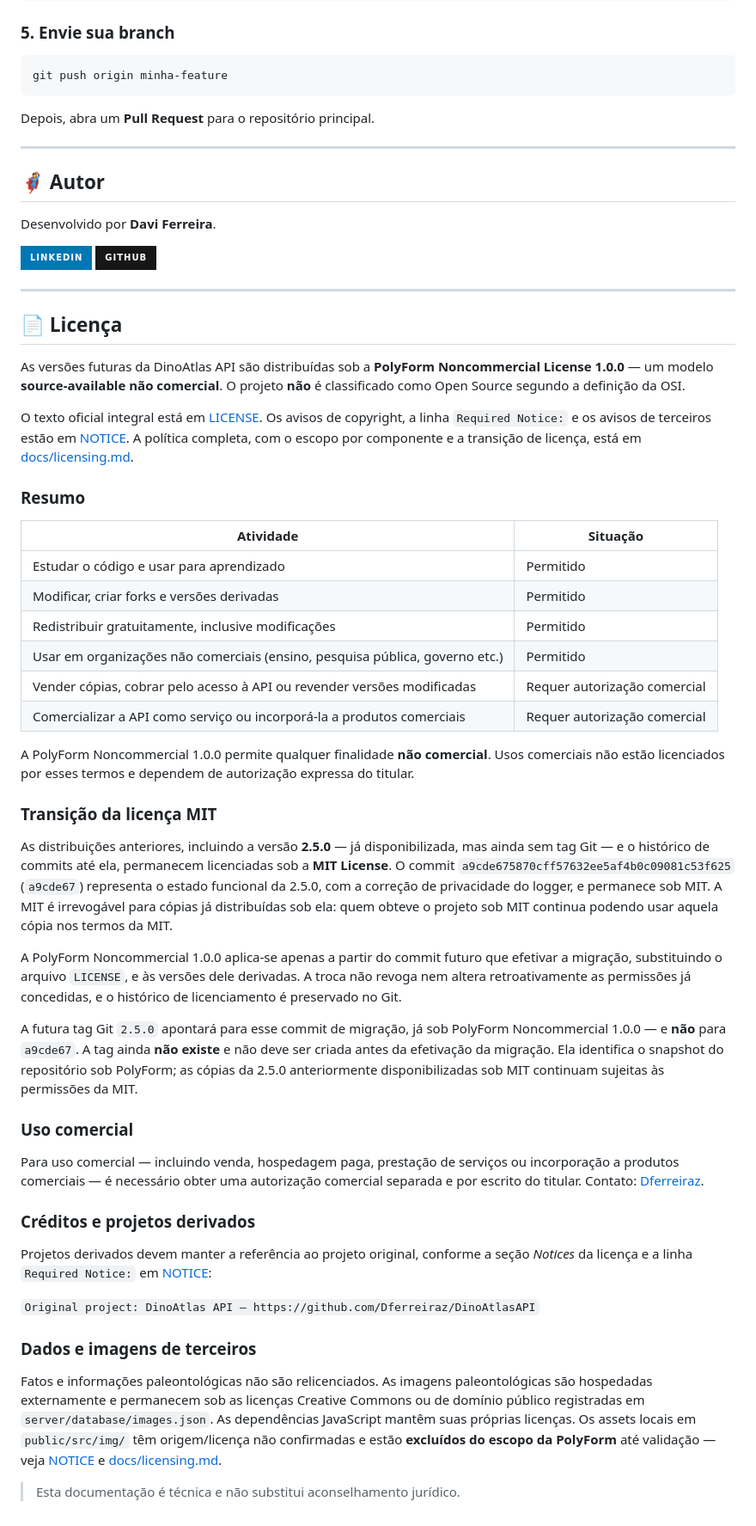
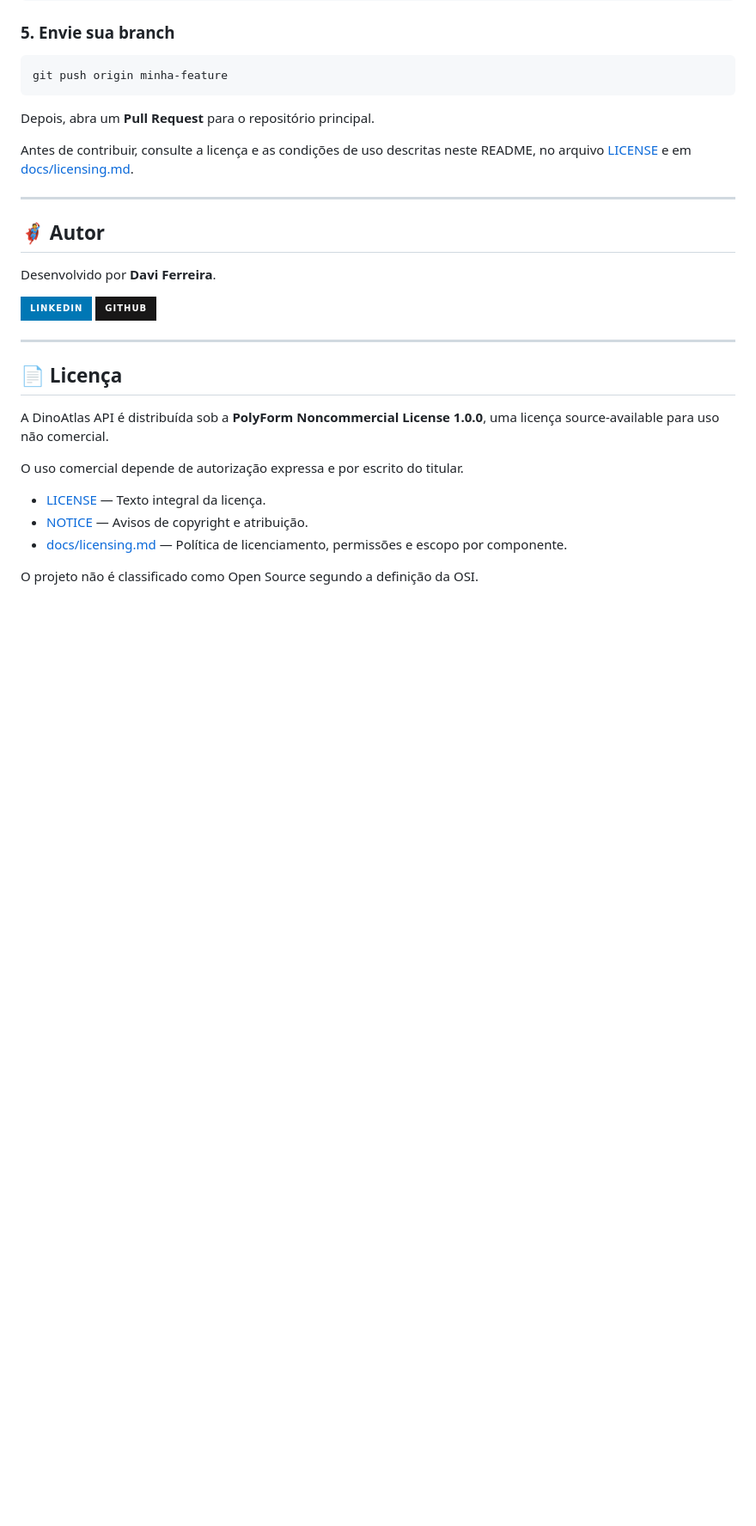
Before and after one commit to Dferreiraz/DinoAtlasAPI, a Markdown page: README.md, the part around one of its changes. Shown at 86% size. GitHub-like rendering; badges without logos; blank space fills up the shorter version.

```diff
--- a/README.md
+++ b/README.md
@@ -386,6 +384,8 @@ git push origin minha-feature
 
 Depois, abra um **Pull Request** para o repositório principal.
 
+Antes de contribuir, consulte a licença e as condições de uso descritas neste README, no arquivo [LICENSE](./LICENSE) e em [docs/licensing.md](./docs/licensing.md).
+
 ---
 
 ## 🦸 Autor
@@ -404,75 +404,12 @@ Desenvolvido por **Davi Ferreira**.
 
 ## 📄 Licença
 
-As versões futuras da DinoAtlas API são distribuídas sob a
-**PolyForm Noncommercial License 1.0.0** — um modelo **source-available não
-comercial**. O projeto **não** é classificado como Open Source segundo a
-definição da OSI.
+A DinoAtlas API é distribuída sob a **PolyForm Noncommercial License 1.0.0**, uma licença source-available para uso não comercial.
 
-O texto oficial integral está em [LICENSE](./LICENSE). Os avisos de copyright,
-a linha `Required Notice:` e os avisos de terceiros estão em
-[NOTICE](./NOTICE). A política completa, com o escopo por componente e a
-transição de licença, está em [docs/licensing.md](./docs/licensing.md).
+O uso comercial depende de autorização expressa e por escrito do titular.
 
-### Resumo
+- [LICENSE](./LICENSE) — Texto integral da licença.
+- [NOTICE](./NOTICE) — Avisos de copyright e atribuição.
+- [docs/licensing.md](./docs/licensing.md) — Política de licenciamento, permissões e escopo por componente.
 
-| Atividade | Situação |
-| --- | --- |
-| Estudar o código e usar para aprendizado | Permitido |
-| Modificar, criar forks e versões derivadas | Permitido |
-| Redistribuir gratuitamente, inclusive modificações | Permitido |
-| Usar em organizações não comerciais (ensino, pesquisa pública, governo etc.) | Permitido |
-| Vender cópias, cobrar pelo acesso à API ou revender versões modificadas | Requer autorização comercial |
-| Comercializar a API como serviço ou incorporá-la a produtos comerciais | Requer autorização comercial |
-
-A PolyForm Noncommercial 1.0.0 permite qualquer finalidade **não comercial**.
-Usos comerciais não estão licenciados por esses termos e dependem de
-autorização expressa do titular.
-
-### Transição da licença MIT
-
-As distribuições anteriores, incluindo a versão **2.5.0** — já disponibilizada,
-mas ainda sem tag Git — e o histórico de commits até ela, permanecem
-licenciadas sob a **MIT License**. O commit
-`a9cde675870cff57632ee5af4b0c09081c53f625` (`a9cde67`) representa o estado
-funcional da 2.5.0, com a correção de privacidade do logger, e permanece sob
-MIT. A MIT é irrevogável para cópias já distribuídas sob ela: quem obteve o
-projeto sob MIT continua podendo usar aquela cópia nos termos da MIT.
-
-A PolyForm Noncommercial 1.0.0 aplica-se apenas a partir do commit futuro que
-efetivar a migração, substituindo o arquivo `LICENSE`, e às versões dele
-derivadas. A troca não revoga nem altera retroativamente as permissões já
-concedidas, e o histórico de licenciamento é preservado no Git.
-
-A futura tag Git `2.5.0` apontará para esse commit de migração, já sob PolyForm
-Noncommercial 1.0.0 — e **não** para `a9cde67`. A tag ainda **não existe** e
-não deve ser criada antes da efetivação da migração. Ela identifica o snapshot
-do repositório sob PolyForm; as cópias da 2.5.0 anteriormente disponibilizadas
-sob MIT continuam sujeitas às permissões da MIT.
-
-### Uso comercial
-
-Para uso comercial — incluindo venda, hospedagem paga, prestação de serviços ou
-incorporação a produtos comerciais — é necessário obter uma autorização
-comercial separada e por escrito do titular. Contato:
-[Dferreiraz](https://github.com/Dferreiraz).
-
-### Créditos e projetos derivados
-
-Projetos derivados devem manter a referência ao projeto original, conforme a
-seção *Notices* da licença e a linha `Required Notice:` em
-[NOTICE](./NOTICE):
-
-`Original project: DinoAtlas API — https://github.com/Dferreiraz/DinoAtlasAPI`
-
-### Dados e imagens de terceiros
-
-Fatos e informações paleontológicas não são relicenciados. As imagens
-paleontológicas são hospedadas externamente e permanecem sob as licenças
-Creative Commons ou de domínio público registradas em
-`server/database/images.json`. As dependências JavaScript mantêm suas próprias
-licenças. Os assets locais em `public/src/img/` têm origem/licença não
-confirmadas e estão **excluídos do escopo da PolyForm** até validação — veja
-[NOTICE](./NOTICE) e [docs/licensing.md](./docs/licensing.md).
-
-> Esta documentação é técnica e não substitui aconselhamento jurídico.
+O projeto não é classificado como Open Source segundo a definição da OSI.
```
Also changed, not shown: other parts of README.md (+98 -100 lines).
